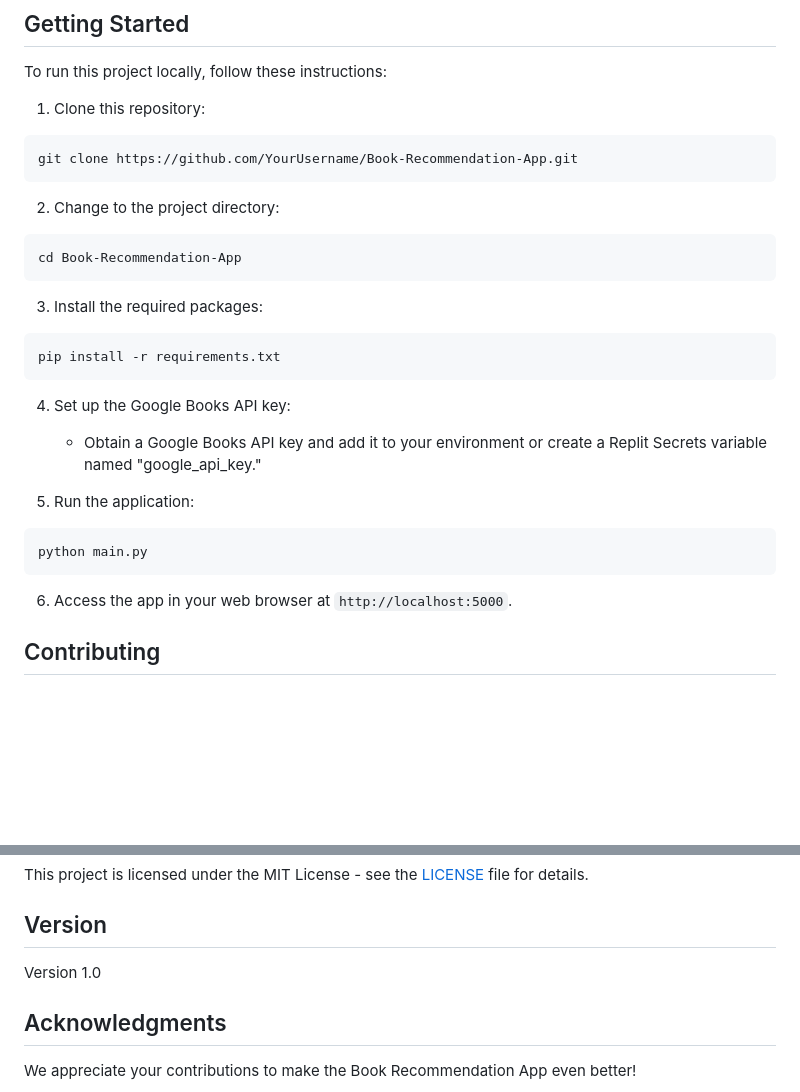
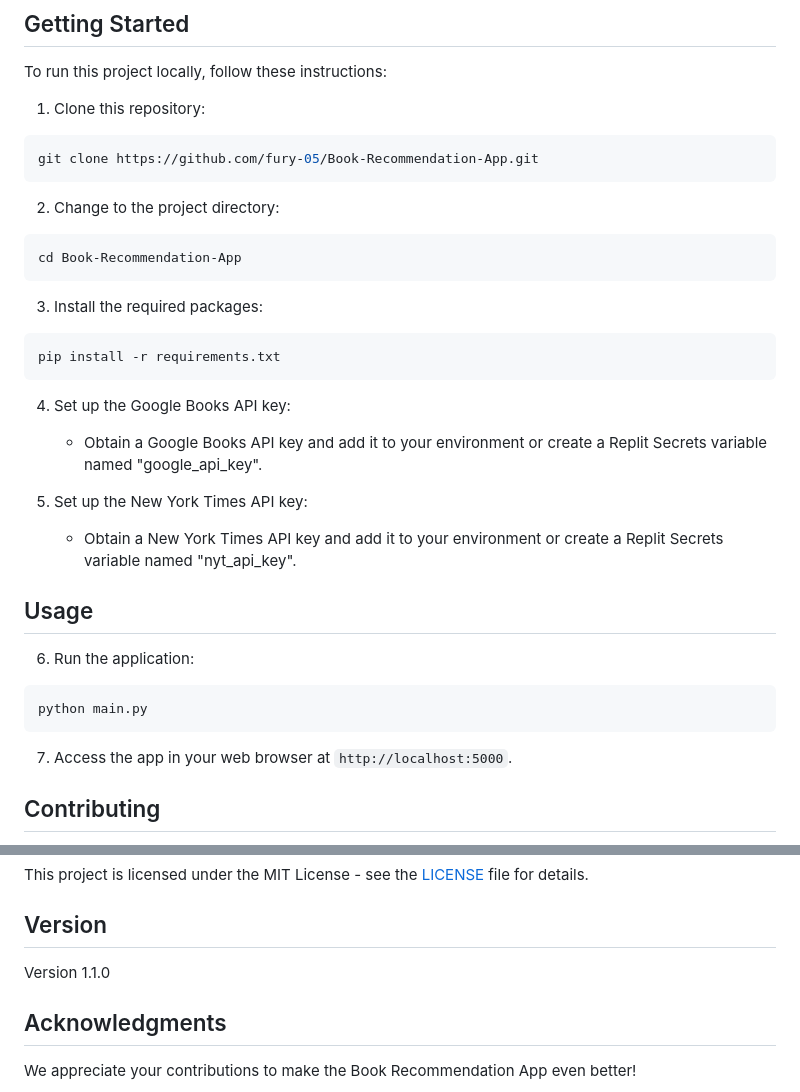
Before and after one commit to fury-05/BookRecomendApp, a Markdown page: README.md, 2 parts joined by grey strips. GitHub-like rendering; blank space fills up the shorter version.

Commit message:
Update README.md
Added Details for New York Times API

````diff
--- a/README.md
+++ b/README.md
@@ -42,7 +42,7 @@ To run this project locally, follow these instructions:
 1. Clone this repository:
 
 ```bash
-git clone https://github.com/YourUsername/Book-Recommendation-App.git
+git clone https://github.com/fury-05/Book-Recommendation-App.git
 ```
 
 2. Change to the project directory:
@@ -58,15 +58,20 @@ pip install -r requirements.txt
 ```
 
 4. Set up the Google Books API key:
-   - Obtain a Google Books API key and add it to your environment or create a Replit Secrets variable named "google_api_key."
+   - Obtain a Google Books API key and add it to your environment or create a Replit Secrets variable named "google_api_key".
 
-5. Run the application:
+5. Set up the New York Times API key:
+   - Obtain a New York Times API key and add it to your environment or create a Replit Secrets variable named "nyt_api_key".
+
+## Usage
+
+6. Run the application:
 
 ```bash
 python main.py
 ```
 
-6. Access the app in your web browser at `http://localhost:5000`.
+7. Access the app in your web browser at `http://localhost:5000`.
 
 ## Contributing
 
@@ -108,7 +113,7 @@ This project is licensed under the MIT License - see the [LICENSE](LICENSE) file
 
 ## Version
 
-Version 1.0
+Version 1.1.0
 
 ## Acknowledgments
 
````
Also changed, not shown: other parts of README.md (+2 -2 lines).
